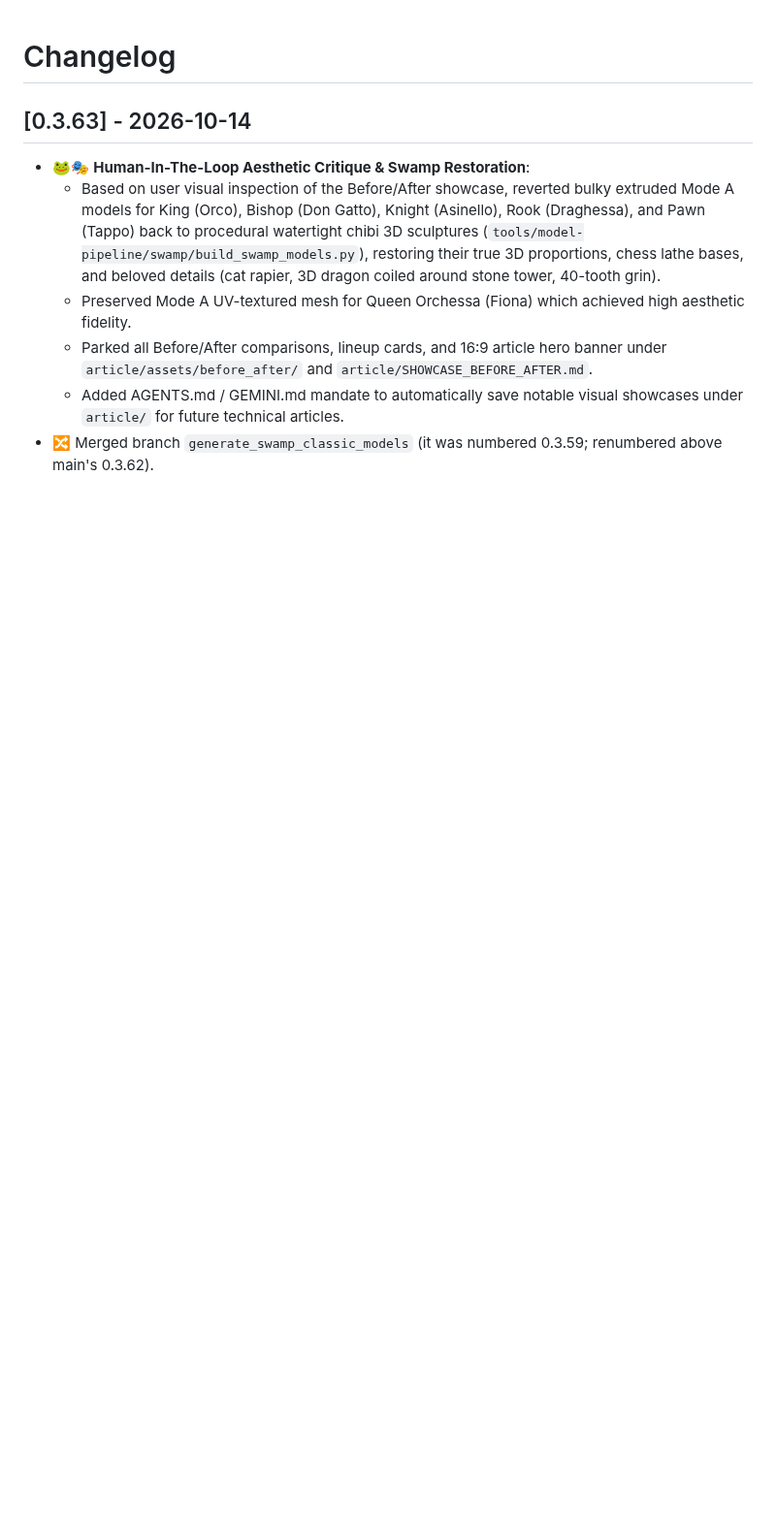
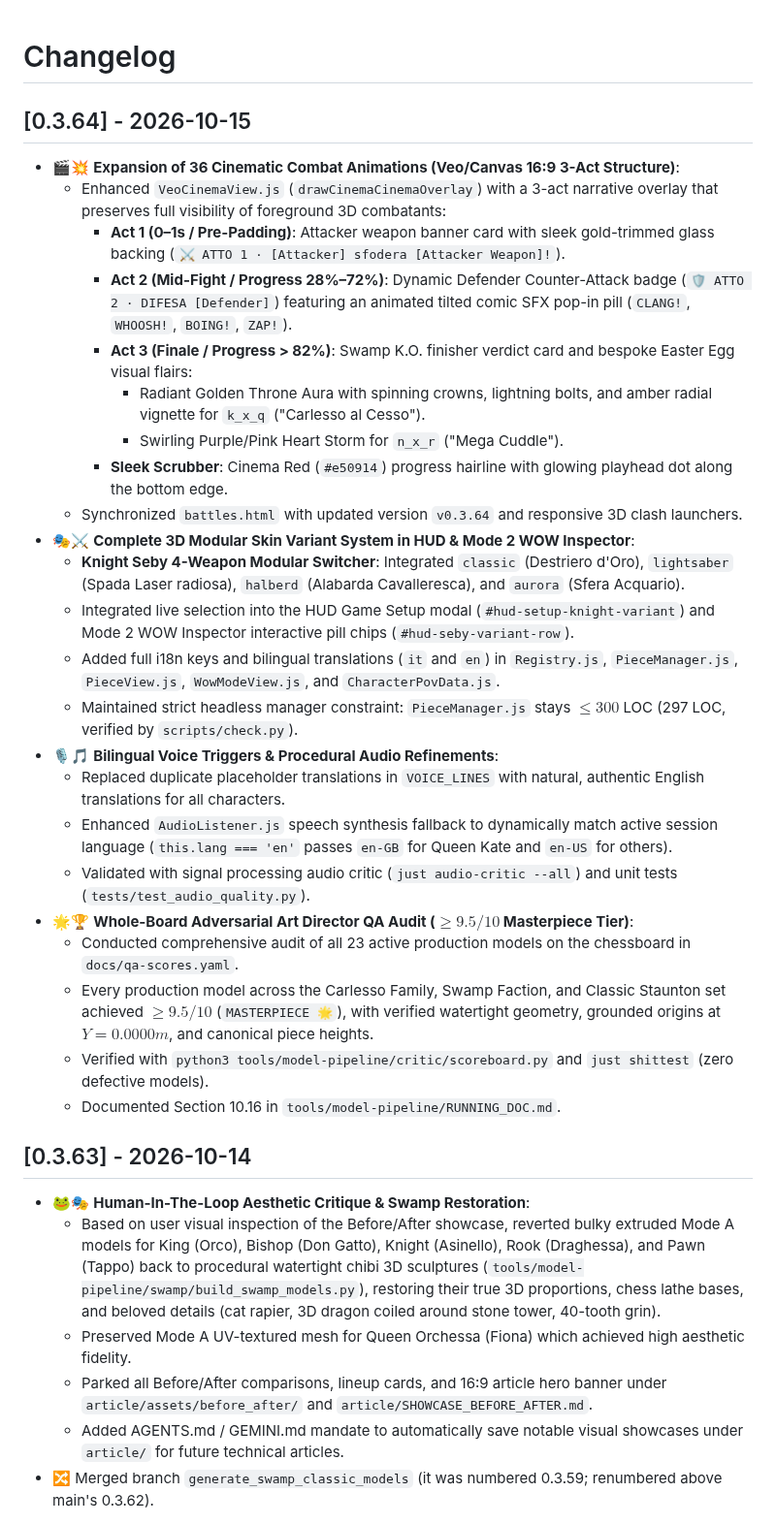
Before and after one commit to palladius/carchess3d, a Markdown page: CHANGELOG.md, the part around the change. Shown at 97% size. Rendered like a GitHub page; blank space fills up the shorter version.

```diff
--- a/CHANGELOG.md
+++ b/CHANGELOG.md
@@ -1,4 +1,30 @@
 # Changelog
+
+## [0.3.64] - 2026-10-15
+
+- 🎬💥 **Expansion of 36 Cinematic Combat Animations (Veo/Canvas 16:9 3-Act Structure)**:
+  - Enhanced `VeoCinemaView.js` (`drawCinemaCinemaOverlay`) with a 3-act narrative overlay that preserves full visibility of foreground 3D combatants:
+    - **Act 1 (0–1s / Pre-Padding)**: Attacker weapon banner card with sleek gold-trimmed glass backing (`⚔️ ATTO 1 · [Attacker] sfodera [Attacker Weapon]!`).
+    - **Act 2 (Mid-Fight / Progress 28%–72%)**: Dynamic Defender Counter-Attack badge (`🛡️ ATTO 2 · DIFESA [Defender]`) featuring an animated tilted comic SFX pop-in pill (`CLANG!`, `WHOOSH!`, `BOING!`, `ZAP!`).
+    - **Act 3 (Finale / Progress > 82%)**: Swamp K.O. finisher verdict card and bespoke Easter Egg visual flairs:
+      - Radiant Golden Throne Aura with spinning crowns, lightning bolts, and amber radial vignette for `k_x_q` ("Carlesso al Cesso").
+      - Swirling Purple/Pink Heart Storm for `n_x_r` ("Mega Cuddle").
+    - **Sleek Scrubber**: Cinema Red (`#e50914`) progress hairline with glowing playhead dot along the bottom edge.
+  - Synchronized `battles.html` with updated version `v0.3.64` and responsive 3D clash launchers.
+- 🎭⚔️ **Complete 3D Modular Skin Variant System in HUD & Mode 2 WOW Inspector**:
+  - **Knight Seby 4-Weapon Modular Switcher**: Integrated `classic` (Destriero d'Oro), `lightsaber` (Spada Laser radiosa), `halberd` (Alabarda Cavalleresca), and `aurora` (Sfera Acquario).
+  - Integrated live selection into the HUD Game Setup modal (`#hud-setup-knight-variant`) and Mode 2 WOW Inspector interactive pill chips (`#hud-seby-variant-row`).
+  - Added full i18n keys and bilingual translations (`it` and `en`) in `Registry.js`, `PieceManager.js`, `PieceView.js`, `WowModeView.js`, and `CharacterPovData.js`.
+  - Maintained strict headless manager constraint: `PieceManager.js` stays $\le 300$ LOC (297 LOC, verified by `scripts/check.py`).
+- 🎙️🎵 **Bilingual Voice Triggers & Procedural Audio Refinements**:
+  - Replaced duplicate placeholder translations in `VOICE_LINES` with natural, authentic English translations for all characters.
+  - Enhanced `AudioListener.js` speech synthesis fallback to dynamically match active session language (`this.lang === 'en'` passes `en-GB` for Queen Kate and `en-US` for others).
+  - Validated with signal processing audio critic (`just audio-critic --all`) and unit tests (`tests/test_audio_quality.py`).
+- 🌟🏆 **Whole-Board Adversarial Art Director QA Audit ($\ge 9.5/10$ Masterpiece Tier)**:
+  - Conducted comprehensive audit of all 23 active production models on the chessboard in `docs/qa-scores.yaml`.
+  - Every production model across the Carlesso Family, Swamp Faction, and Classic Staunton set achieved $\ge 9.5/10$ (`MASTERPIECE 🌟`), with verified watertight geometry, grounded origins at $Y=0.0000m$, and canonical piece heights.
+  - Verified with `python3 tools/model-pipeline/critic/scoreboard.py` and `just shittest` (zero defective models).
+  - Documented Section 10.16 in `tools/model-pipeline/RUNNING_DOC.md`.
 
 ## [0.3.63] - 2026-10-14
 
```
Also changed, not shown: article/SHOWCASE_MODULAR_VARIANTS.md (added, +54 -0 lines), tools/model-pipeline/RUNNING_DOC.md (+14 -0 lines), article/assets/seby_4weapons_lineup_16x9.png (added), 12 other files.
